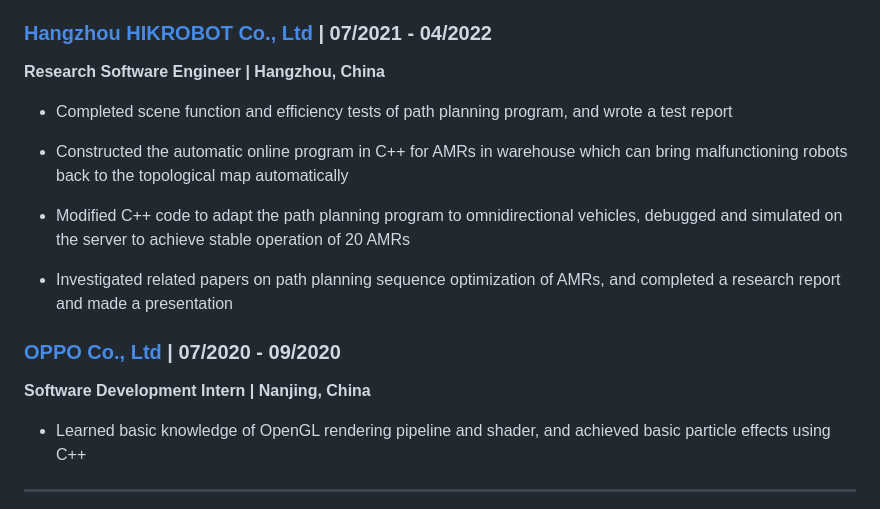
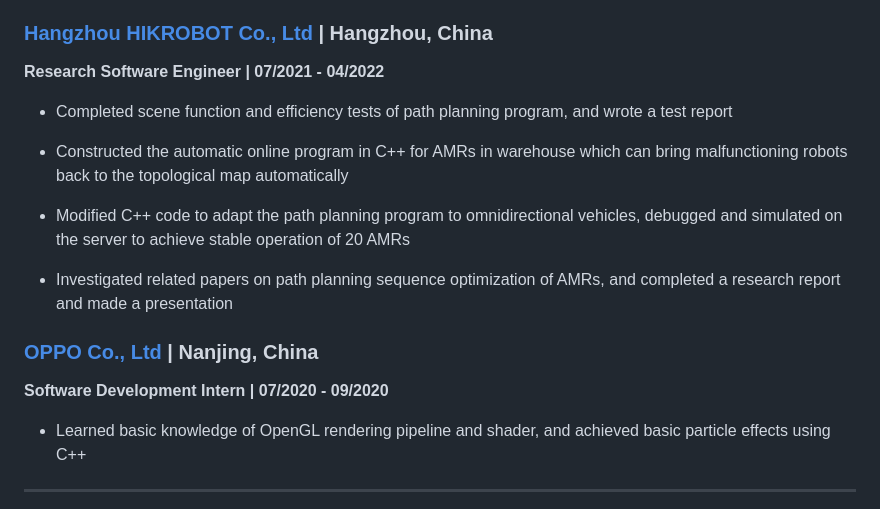
Before and after one commit to duohedounai/duohedounai.github.io, a Markdown page: README.md, the part around one of its changes. Drawn GitHub-style.

```diff
--- a/README.md
+++ b/README.md
@@ -50,9 +50,9 @@ Research interests: Supply Chain Optimization, Production Scheduling Optimizatio
 - Implemented a <u>multi-vehicle collaboration algorithm</u> at intersections to avoid conflicts or deadlocks<br>
 - Developed a simulation system in Python, and utilized OpenCV to implement dynamic demonstration and simulation of the unmanned trucks operation process
 
-### [Hangzhou HIKROBOT Co., Ltd](https://www.hikrobotics.com/cn)	\|	07/2021 - 04/2022
+### [Hangzhou HIKROBOT Co., Ltd](https://www.hikrobotics.com/cn)	\|	Hangzhou, China
 
-**Research Software Engineer	\|	Hangzhou, China**<br>
+**Research Software Engineer	\|	07/2021 - 04/2022**<br>
 
 - Completed scene function and efficiency tests of path planning program, and wrote a test report<br>
 
@@ -62,9 +62,9 @@ Research interests: Supply Chain Optimization, Production Scheduling Optimizatio
 
 - Investigated related papers on path planning sequence optimization of AMRs, and completed a research report and made a presentation
 
-### [OPPO Co., Ltd](https://www.oppo.com/cn/)	\|	07/2020 - 09/2020
+### [OPPO Co., Ltd](https://www.oppo.com/cn/)	\|	Nanjing, China
 
-**Software Development Intern	\|	Nanjing, China**<br>
+**Software Development Intern	\|	07/2020 - 09/2020**<br>
 
 - Learned basic knowledge of OpenGL rendering pipeline and shader, and achieved basic particle effects using C++
 
```
Also changed, not shown: other parts of README.md (+6 -6 lines).
